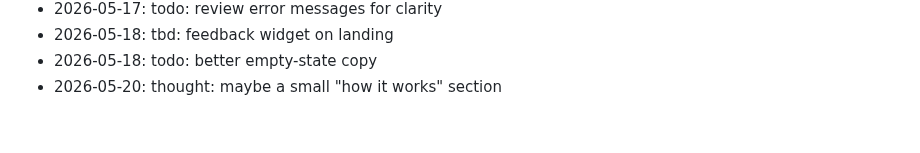
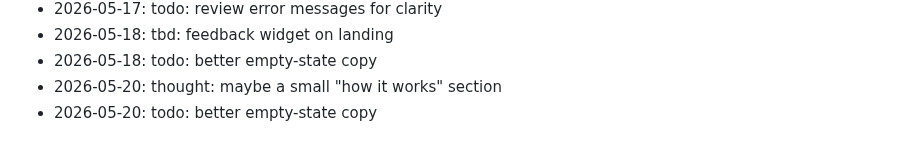
Before and after one commit to dhitalmonster-hub/emoji-react, a Markdown page: NOTES.md, the part around the change. Rendered like a GitHub page.

```diff
--- a/NOTES.md
+++ b/NOTES.md
@@ -65,3 +65,4 @@ Dev journal — informal.
 - 2026-05-18: tbd: feedback widget on landing
 - 2026-05-18: todo: better empty-state copy
 - 2026-05-20: thought: maybe a small "how it works" section
+- 2026-05-20: todo: better empty-state copy
```
